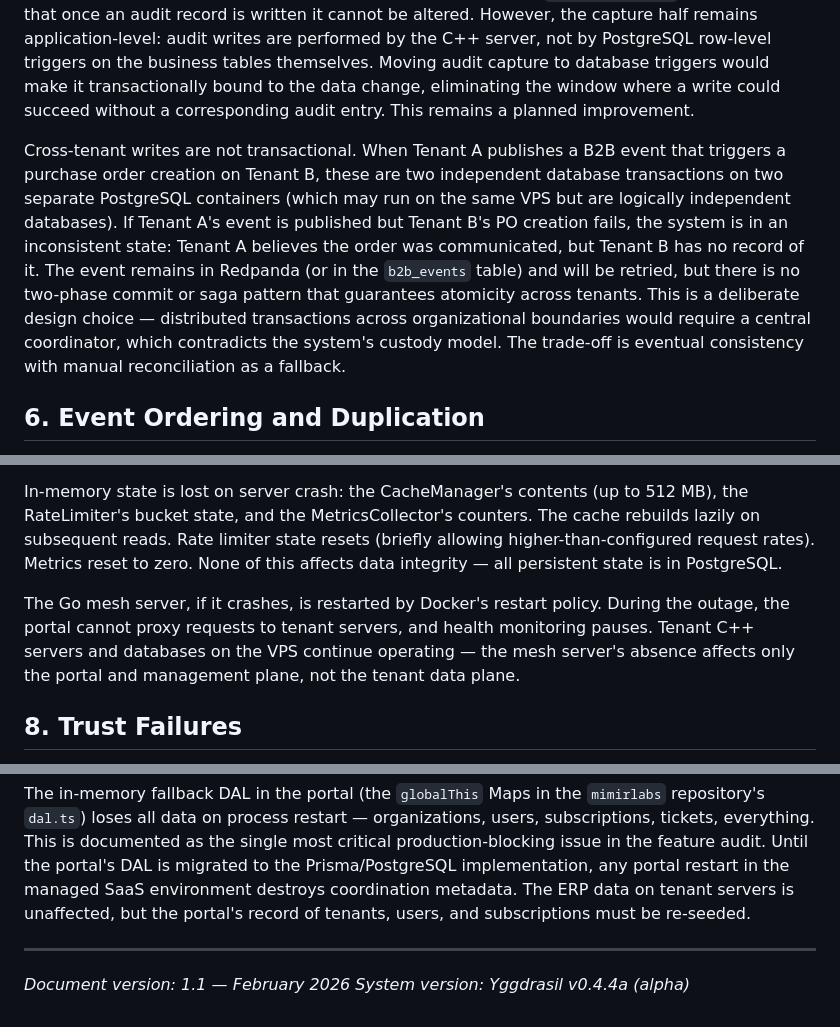
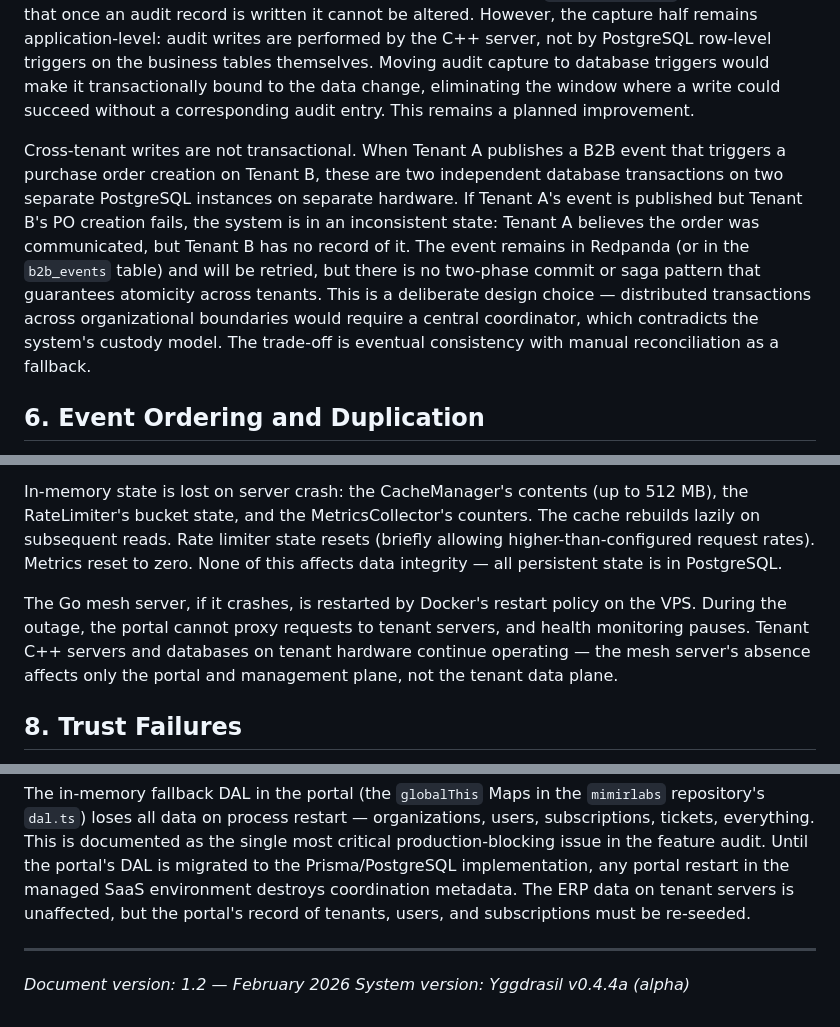
Before and after one commit to Mimir-Labs-LLC/docs, a Markdown page: due-diligence/DD-04-FAILURE-MODES.md, 3 parts joined by grey strips. Rendered like a GitHub page.

```diff
--- a/due-diligence/DD-04-FAILURE-MODES.md
+++ b/due-diligence/DD-04-FAILURE-MODES.md
@@ -44,7 +46,7 @@ Within a single tenant, the C++ server uses Qt's QSqlQuery within explicit trans
 
 The audit trail entry is written as part of the same logical operation but is not wrapped in the same database transaction in all cases. A failure between the business data write and the audit write could result in a business record change that is not captured in the audit trail. This is a correctness gap. Migration 014 addressed the immutability half of SOC 2 Control 1.1 — database triggers now prevent any UPDATE, DELETE, or TRUNCATE on the `audit_change_log` table, ensuring that once an audit record is written it cannot be altered. However, the capture half remains application-level: audit writes are performed by the C++ server, not by PostgreSQL row-level triggers on the business tables themselves. Moving audit capture to database triggers would make it transactionally bound to the data change, eliminating the window where a write could succeed without a corresponding audit entry. This remains a planned improvement.
 
-Cross-tenant writes are not transactional. When Tenant A publishes a B2B event that triggers a purchase order creation on Tenant B, these are two independent database transactions on two separate PostgreSQL containers (which may run on the same VPS but are logically independent databases). If Tenant A's event is published but Tenant B's PO creation fails, the system is in an inconsistent state: Tenant A believes the order was communicated, but Tenant B has no record of it. The event remains in Redpanda (or in the `b2b_events` table) and will be retried, but there is no two-phase commit or saga pattern that guarantees atomicity across tenants. This is a deliberate design choice — distributed transactions across organizational boundaries would require a central coordinator, which contradicts the system's custody model. The trade-off is eventual consistency with manual reconciliation as a fallback.
+Cross-tenant writes are not transactional. When Tenant A publishes a B2B event that triggers a purchase order creation on Tenant B, these are two independent database transactions on two separate PostgreSQL instances on separate hardware. If Tenant A's event is published but Tenant B's PO creation fails, the system is in an inconsistent state: Tenant A believes the order was communicated, but Tenant B has no record of it. The event remains in Redpanda (or in the `b2b_events` table) and will be retried, but there is no two-phase commit or saga pattern that guarantees atomicity across tenants. This is a deliberate design choice — distributed transactions across organizational boundaries would require a central coordinator, which contradicts the system's custody model. The trade-off is eventual consistency with manual reconciliation as a fallback.
 
 ## 6. Event Ordering and Duplication
 
@@ -60,7 +62,7 @@ If the C++ server process crashes (segfault, out-of-memory, unhandled exception)
 
 In-memory state is lost on server crash: the CacheManager's contents (up to 512 MB), the RateLimiter's bucket state, and the MetricsCollector's counters. The cache rebuilds lazily on subsequent reads. Rate limiter state resets (briefly allowing higher-than-configured request rates). Metrics reset to zero. None of this affects data integrity — all persistent state is in PostgreSQL.
 
-The Go mesh server, if it crashes, is restarted by Docker's restart policy. During the outage, the portal cannot proxy requests to tenant servers, and health monitoring pauses. Tenant C++ servers and databases on the VPS continue operating — the mesh server's absence affects only the portal and management plane, not the tenant data plane.
+The Go mesh server, if it crashes, is restarted by Docker's restart policy on the VPS. During the outage, the portal cannot proxy requests to tenant servers, and health monitoring pauses. Tenant C++ servers and databases on tenant hardware continue operating — the mesh server's absence affects only the portal and management plane, not the tenant data plane.
 
 ## 8. Trust Failures
 
@@ -86,5 +88,5 @@ The in-memory fallback DAL in the portal (the `globalThis` Maps in the `mimirlab
 
 ---
 
-*Document version: 1.1 — February 2026*
+*Document version: 1.2 — February 2026*
 *System version: Yggdrasil v0.4.4a (alpha)*
```
Also changed, not shown: other parts of due-diligence/DD-04-FAILURE-MODES.md (+15 -13 lines).
